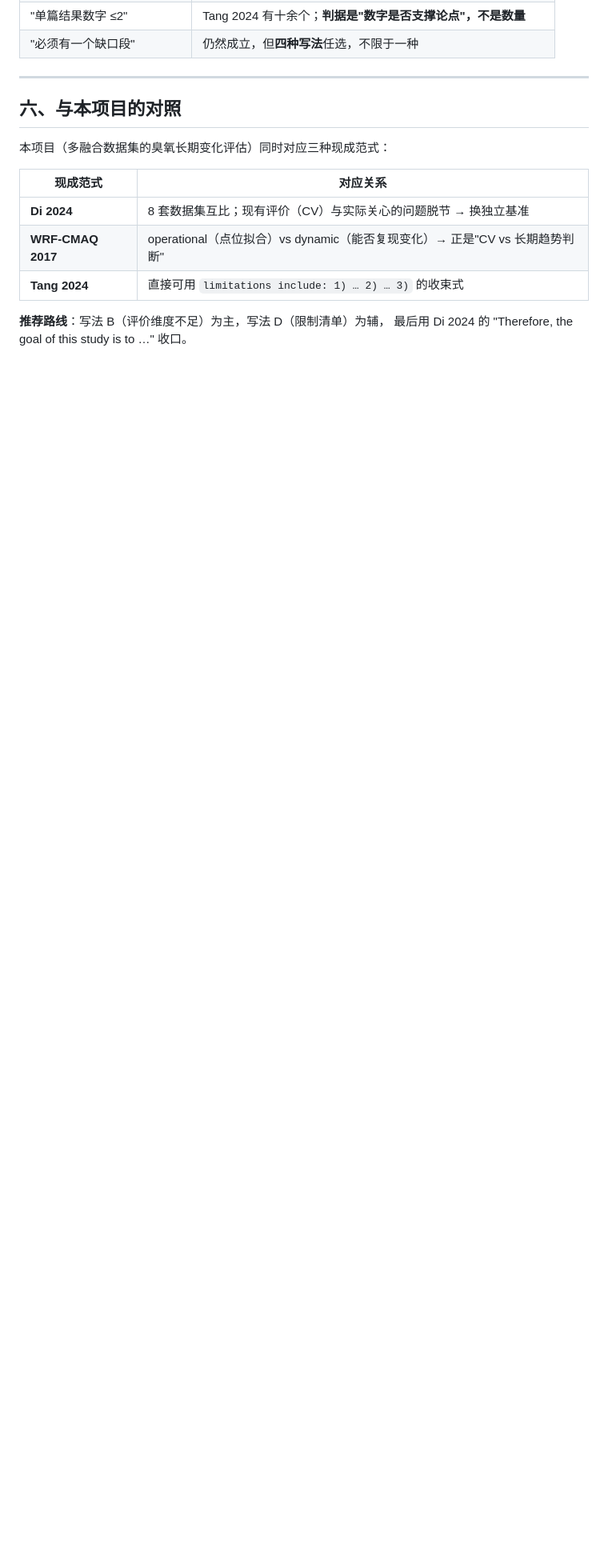
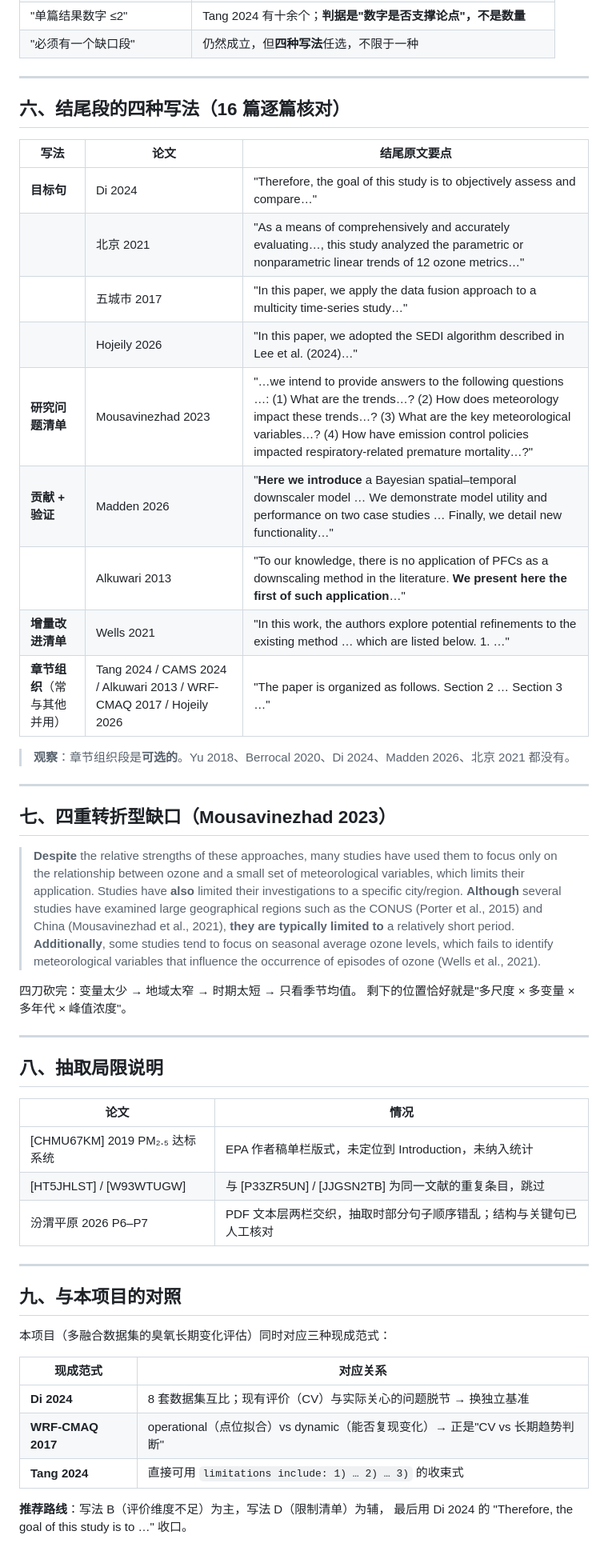
Before and after one commit to zhuobichen/zhaowen-skill, a Markdown page: journal-intro-writing/references/ae-corpus-analysis.md, the part around the change. Shown at 80% size. Rendered like a GitHub page; blank space fills up the shorter version.

Commit message:
skill(更新): journal-intro-writing
- 来源: C:\Users\chenlizhuo\.claude\skills\journal-intro-writing
- 敏感检查: 通过
- 变更: status 变更 2 项

Co-Authored-By: Claude <noreply@anthropic.com>

```diff
--- a/journal-intro-writing/references/ae-corpus-analysis.md
+++ b/journal-intro-writing/references/ae-corpus-analysis.md
@@ -214,7 +214,44 @@ Alkuwari、Tang、Mousavinezhad、Hojeily。
 
 ---
 
-## 六、与本项目的对照
+## 六、结尾段的四种写法（16 篇逐篇核对）
+
+| 写法 | 论文 | 结尾原文要点 |
+|---|---|---|
+| **目标句** | Di 2024 | "Therefore, the goal of this study is to objectively assess and compare…" |
+| | 北京 2021 | "As a means of comprehensively and accurately evaluating…, this study analyzed the parametric or nonparametric linear trends of 12 ozone metrics…" |
+| | 五城市 2017 | "In this paper, we apply the data fusion approach to a multicity time-series study…" |
+| | Hojeily 2026 | "In this paper, we adopted the SEDI algorithm described in Lee et al. (2024)…" |
+| **研究问题清单** | Mousavinezhad 2023 | "…we intend to provide answers to the following questions …: (1) What are the trends…? (2) How does meteorology impact these trends…? (3) What are the key meteorological variables…? (4) How have emission control policies impacted respiratory-related premature mortality…?" |
+| **贡献 + 验证** | Madden 2026 | "**Here we introduce** a Bayesian spatial–temporal downscaler model … We demonstrate model utility and performance on two case studies … Finally, we detail new functionality…" |
+| | Alkuwari 2013 | "To our knowledge, there is no application of PFCs as a downscaling method in the literature. **We present here the first of such application**…" |
+| **增量改进清单** | Wells 2021 | "In this work, the authors explore potential refinements to the existing method … which are listed below. 1. …" |
+| **章节组织**（常与其他并用） | Tang 2024 / CAMS 2024 / Alkuwari 2013 / WRF-CMAQ 2017 / Hojeily 2026 | "The paper is organized as follows. Section 2 … Section 3 …" |
+
+> **观察**：章节组织段是**可选的**。Yu 2018、Berrocal 2020、Di 2024、Madden 2026、北京 2021 都没有。
+
+---
+
+## 七、四重转折型缺口（Mousavinezhad 2023）
+
+> **Despite** the relative strengths of these approaches, many studies have used them to focus only on the relationship between ozone and a small set of meteorological variables, which limits their application. Studies have **also** limited their investigations to a specific city/region. **Although** several studies have examined large geographical regions such as the CONUS (Porter et al., 2015) and China (Mousavinezhad et al., 2021), **they are typically limited to** a relatively short period. **Additionally**, some studies tend to focus on seasonal average ozone levels, which fails to identify meteorological variables that influence the occurrence of episodes of ozone (Wells et al., 2021).
+
+四刀砍完：变量太少 → 地域太窄 → 时期太短 → 只看季节均值。
+剩下的位置恰好就是"多尺度 × 多变量 × 多年代 × 峰值浓度"。
+
+---
+
+## 八、抽取局限说明
+
+| 论文 | 情况 |
+|---|---|
+| [CHMU67KM] 2019 PM₂.₅ 达标系统 | EPA 作者稿单栏版式，未定位到 Introduction，未纳入统计 |
+| [HT5JHLST] / [W93WTUGW] | 与 [P33ZR5UN] / [JJGSN2TB] 为同一文献的重复条目，跳过 |
+| 汾渭平原 2026 P6–P7 | PDF 文本层两栏交织，抽取时部分句子顺序错乱；结构与关键句已人工核对 |
+
+---
+
+## 九、与本项目的对照
 
 本项目（多融合数据集的臭氧长期变化评估）同时对应三种现成范式：
 
```
Also changed, not shown: journal-intro-writing/SKILL.md (+42 -5 lines).
